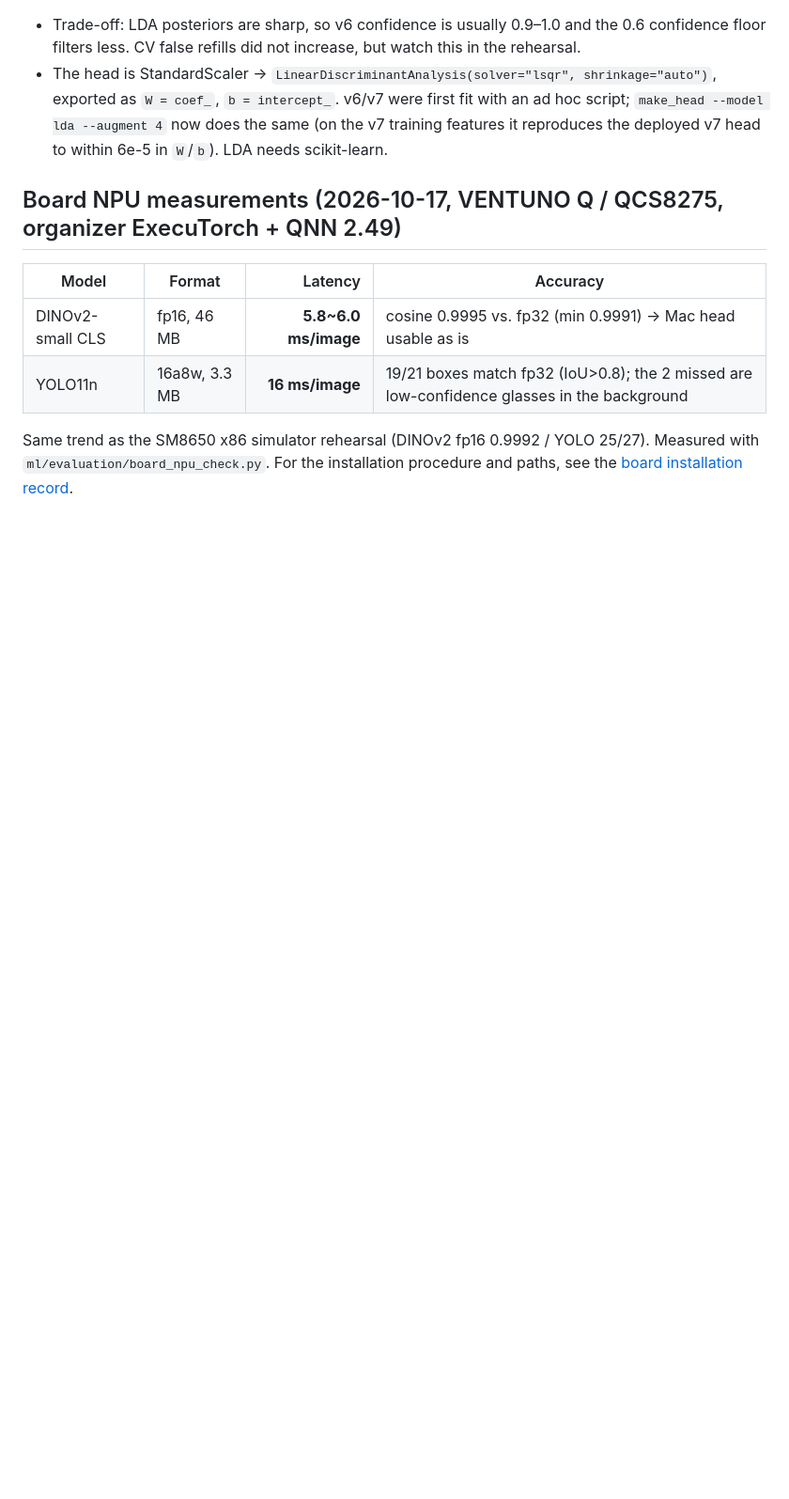
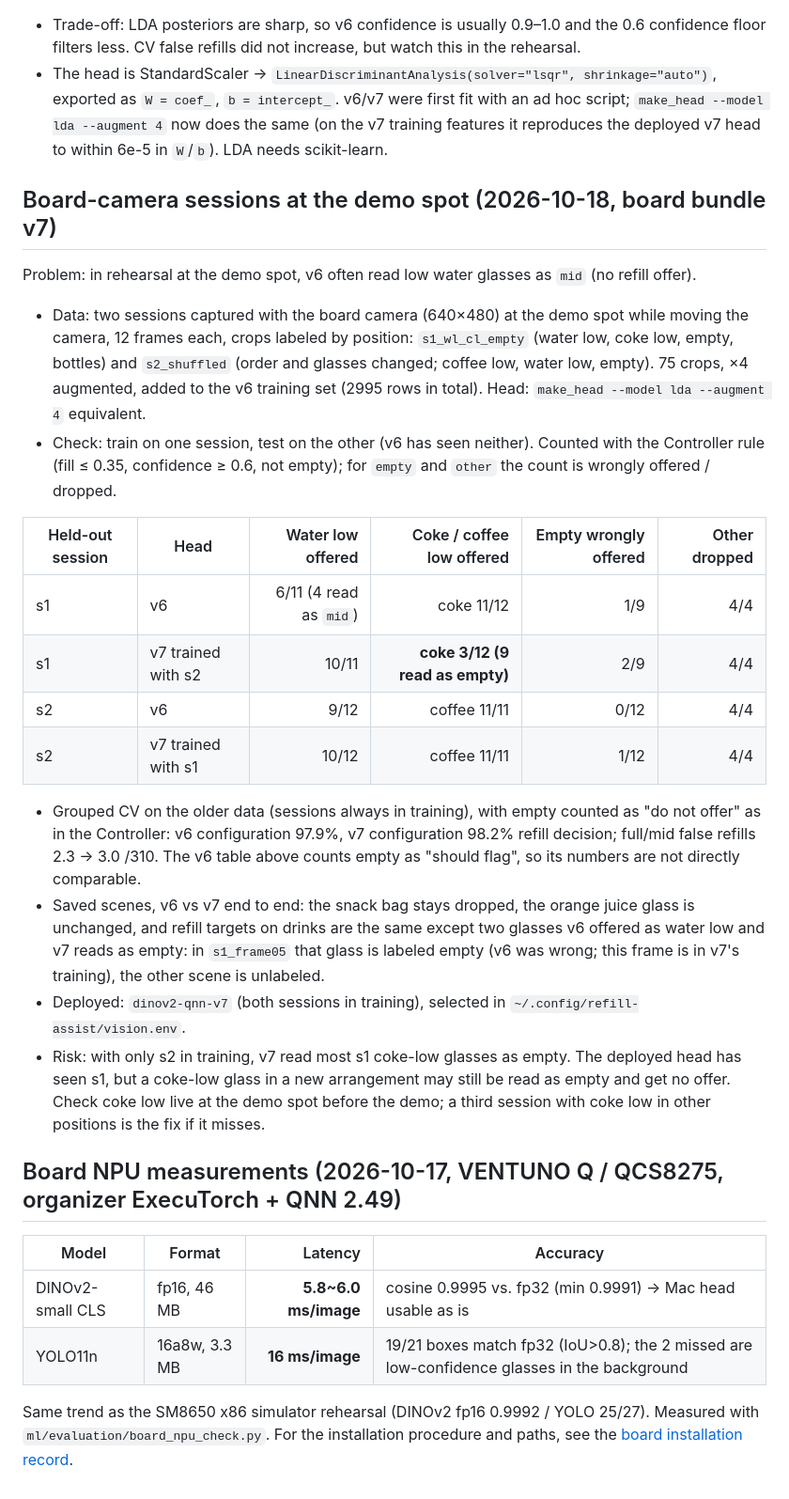
Before and after one commit to 1Park/hows-everything-so-far, a Markdown page: docs/vision_evaluation/README.md, the part around the change. Shown at 94% size. GitHub-like rendering; blank space fills up the shorter version.

Commit message:
Document the v7 Vision head and switch the documented bundle to v7
Records the two demo-spot board-camera sessions, the cross-session check
scored with the Controller rule (empty is not offered), and the open risk
that coke low in a new arrangement can be read as empty. RUNBOOK and the
Vision README now point at dinov2-qnn-v7 and the make_head LDA command.

Co-Authored-By: Claude Opus 5.5 <noreply@anthropic.com>

```diff
--- a/docs/vision_evaluation/README.md
+++ b/docs/vision_evaluation/README.md
@@ -218,6 +218,25 @@ Before deploying, v5e and v6 were run end to end on five saved board scenes (sna
 - Trade-off: LDA posteriors are sharp, so v6 confidence is usually 0.9–1.0 and the 0.6 confidence floor filters less. CV false refills did not increase, but watch this in the rehearsal.
 - The head is StandardScaler → `LinearDiscriminantAnalysis(solver="lsqr", shrinkage="auto")`, exported as `W = coef_`, `b = intercept_`. v6/v7 were first fit with an ad hoc script; `make_head --model lda --augment 4` now does the same (on the v7 training features it reproduces the deployed v7 head to within 6e-5 in `W`/`b`). LDA needs scikit-learn.
 
+## Board-camera sessions at the demo spot (2026-10-18, board bundle v7)
+
+Problem: in rehearsal at the demo spot, v6 often read low water glasses as `mid` (no refill offer).
+
+- Data: two sessions captured with the board camera (640×480) at the demo spot while moving the camera, 12 frames each, crops labeled by position: `s1_wl_cl_empty` (water low, coke low, empty, bottles) and `s2_shuffled` (order and glasses changed; coffee low, water low, empty). 75 crops, ×4 augmented, added to the v6 training set (2995 rows in total). Head: `make_head --model lda --augment 4` equivalent.
+- Check: train on one session, test on the other (v6 has seen neither). Counted with the Controller rule (fill ≤ 0.35, confidence ≥ 0.6, not empty); for `empty` and `other` the count is wrongly offered / dropped.
+
+| Held-out session | Head | Water low offered | Coke / coffee low offered | Empty wrongly offered | Other dropped |
+|---|---|---:|---:|---:|---:|
+| s1 | v6 | 6/11 (4 read as `mid`) | coke 11/12 | 1/9 | 4/4 |
+| s1 | v7 trained with s2 | 10/11 | **coke 3/12 (9 read as empty)** | 2/9 | 4/4 |
+| s2 | v6 | 9/12 | coffee 11/11 | 0/12 | 4/4 |
+| s2 | v7 trained with s1 | 10/12 | coffee 11/11 | 1/12 | 4/4 |
+
+- Grouped CV on the older data (sessions always in training), with empty counted as "do not offer" as in the Controller: v6 configuration 97.9%, v7 configuration 98.2% refill decision; full/mid false refills 2.3 → 3.0 /310. The v6 table above counts empty as "should flag", so its numbers are not directly comparable.
+- Saved scenes, v6 vs v7 end to end: the snack bag stays dropped, the orange juice glass is unchanged, and refill targets on drinks are the same except two glasses v6 offered as water low and v7 reads as empty: in `s1_frame05` that glass is labeled empty (v6 was wrong; this frame is in v7's training), the other scene is unlabeled.
+- Deployed: `dinov2-qnn-v7` (both sessions in training), selected in `~/.config/refill-assist/vision.env`.
+- Risk: with only s2 in training, v7 read most s1 coke-low glasses as empty. The deployed head has seen s1, but a coke-low glass in a new arrangement may still be read as empty and get no offer. Check coke low live at the demo spot before the demo; a third session with coke low in other positions is the fix if it misses.
+
 ## Board NPU measurements (2026-10-17, VENTUNO Q / QCS8275, organizer ExecuTorch + QNN 2.49)
 
 | Model | Format | Latency | Accuracy |
```
Also changed, not shown: docs/BOARD_RUNBOOK.md (+2 -2 lines), services/vision/README.md (+1 -1 lines).
